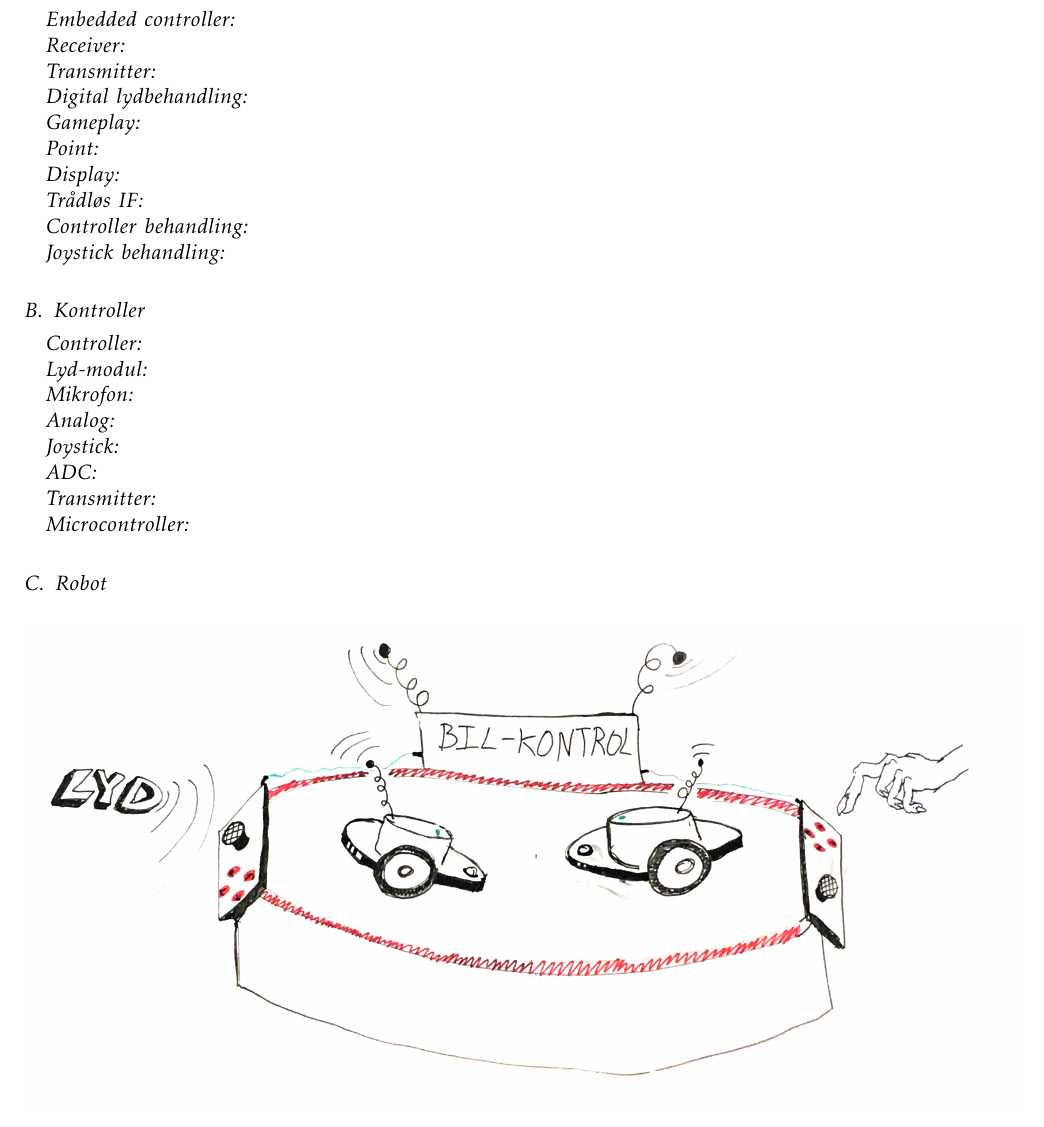
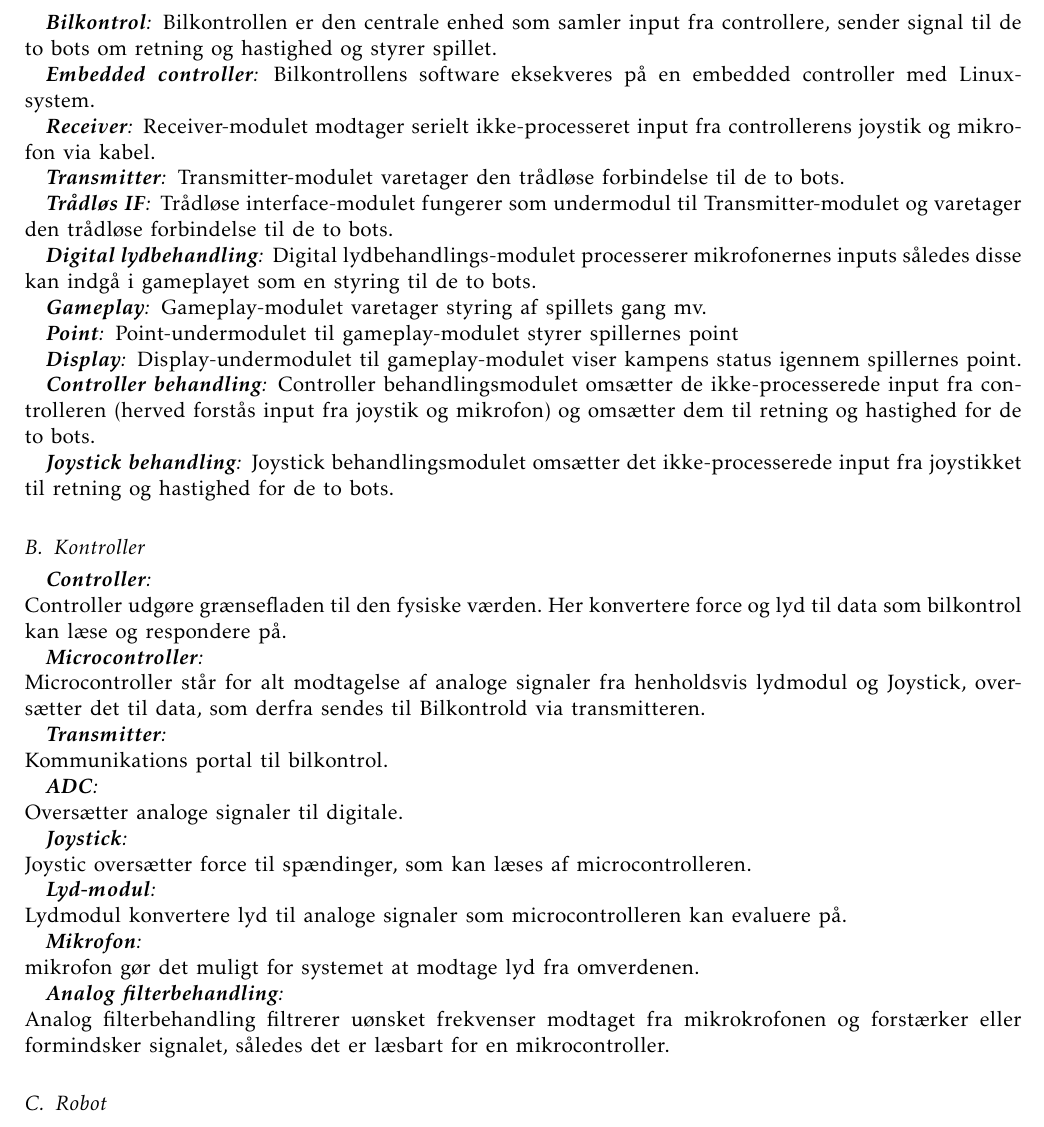
Before and after one commit to Solvgraa-mager/E3PRJ3LaTeX, a LaTeX paper (E3PRJ3.tex, which reads TeX/Blokdiagrammer.tex): part of page 4 of 4 before the commit and part of page 4 of 5 after it, cut at the place of the change. Compiled offline with pdfLaTeX.

Commit message:
Udkast til BBD for main og controller tilføjet

```diff
--- a/TeX/Blokdiagrammer.tex
+++ b/TeX/Blokdiagrammer.tex
@@ -3,28 +3,46 @@
 \fig{Diagrammer/BDDBilkontrol.eps}{1}{Diagram der viser de forskellige elementer i bilkontrollen og selve controllerenhederne.}
 \subsection{Bilkontrol}
 
-\subsubsection*{Bilkontrol}
-\subsubsection*{Embedded controller}
-\subsubsection*{Receiver}
-\subsubsection*{Transmitter}
-\subsubsection*{Digital lydbehandling}
-\subsubsection*{Gameplay}
-\subsubsection*{Point}
-\subsubsection*{Display}
-\subsubsection*{Trådløs IF}
-\subsubsection*{Controller behandling}
-\subsubsection*{Joystick behandling}
+\subsubsection*{\textbf{Bilkontrol}}
+Bilkontrollen er den centrale enhed som samler input fra controllere, sender signal til de to bots om retning og hastighed og styrer spillet.
+\subsubsection*{\textbf{Embedded controller}}
+Bilkontrollens software eksekveres på en embedded controller med Linux-system.
+\subsubsection*{\textbf{Receiver}}
+Receiver-modulet modtager serielt ikke-processeret input fra controllerens joystik og mikrofon via kabel.
+\subsubsection*{\textbf{Transmitter}}
+Transmitter-modulet varetager den trådløse forbindelse til de to bots.
+\subsubsection*{\textbf{Trådløs IF}}
+Trådløse interface-modulet fungerer som undermodul til Transmitter-modulet og varetager den trådløse forbindelse til de to bots.
+\subsubsection*{\textbf{Digital lydbehandling}}
+Digital lydbehandlings-modulet processerer mikrofonernes inputs således disse kan indgå i gameplayet som en styring til de to bots.
+\subsubsection*{\textbf{Gameplay}}
+Gameplay-modulet varetager styring af spillets gang mv.
+\subsubsection*{\textbf{Point}}
+Point-undermodulet til gameplay-modulet styrer spillernes point
+\subsubsection*{\textbf{Display}}
+Display-undermodulet til gameplay-modulet viser kampens status igennem spillernes point.
+\subsubsection*{\textbf{Controller behandling}}
+Controller behandlingsmodulet omsætter de ikke-processerede input fra controlleren (herved forstås input fra joystik og mikrofon) og omsætter dem til retning og hastighed for de to bots.
+\subsubsection*{\textbf{Joystick behandling}}
+Joystick behandlingsmodulet omsætter det ikke-processerede input fra joystikket til retning og hastighed for de to bots.
 
 \subsection{Kontroller}
-\subsubsection*{Controller}
-\subsubsection*{Lyd-modul}
-\subsubsection*{Mikrofon}
-\subsubsection*{Analog}
-\subsubsection*{Joystick}
-\subsubsection*{ADC}
-\subsubsection*{Transmitter}
-\subsubsection*{Microcontroller}
-
+\subsubsection*{\textbf{Controller}}\hfill\\
+Controller udgøre grænsefladen til den fysiske værden. Her konvertere force og lyd til data som bilkontrol kan læse og respondere på.
+\subsubsection*{\textbf{Microcontroller}}\hfill\\
+Microcontroller står for alt modtagelse af analoge signaler fra henholdsvis lydmodul og Joystick, oversætter det til data, som derfra sendes til Bilkontrold via transmitteren.
+\subsubsection*{\textbf{Transmitter}}\hfill\\
+Kommunikations portal til bilkontrol.
+\subsubsection*{\textbf{ADC}}\hfill\\
+Oversætter analoge signaler til digitale.
+\subsubsection*{\textbf{Joystick}}\hfill\\
+Joystic oversætter force til spændinger, som kan læses af microcontrolleren.
+\subsubsection*{\textbf{Lyd-modul}}\hfill\\
+Lydmodul konvertere lyd til analoge signaler som microcontrolleren kan evaluere på.
+\subsubsection*{\textbf{Mikrofon}}\hfill\\
+mikrofon gør det muligt for systemet at modtage lyd fra omverdenen.
+\subsubsection*{\textbf{Analog filterbehandling}}\hfill\\
+Analog filterbehandling filtrerer uønsket frekvenser modtaget fra mikrokrofonen og forstærker eller formindsker signalet, således det er læsbart for en mikrocontroller.
 
 
 \subsection{Robot}
```
